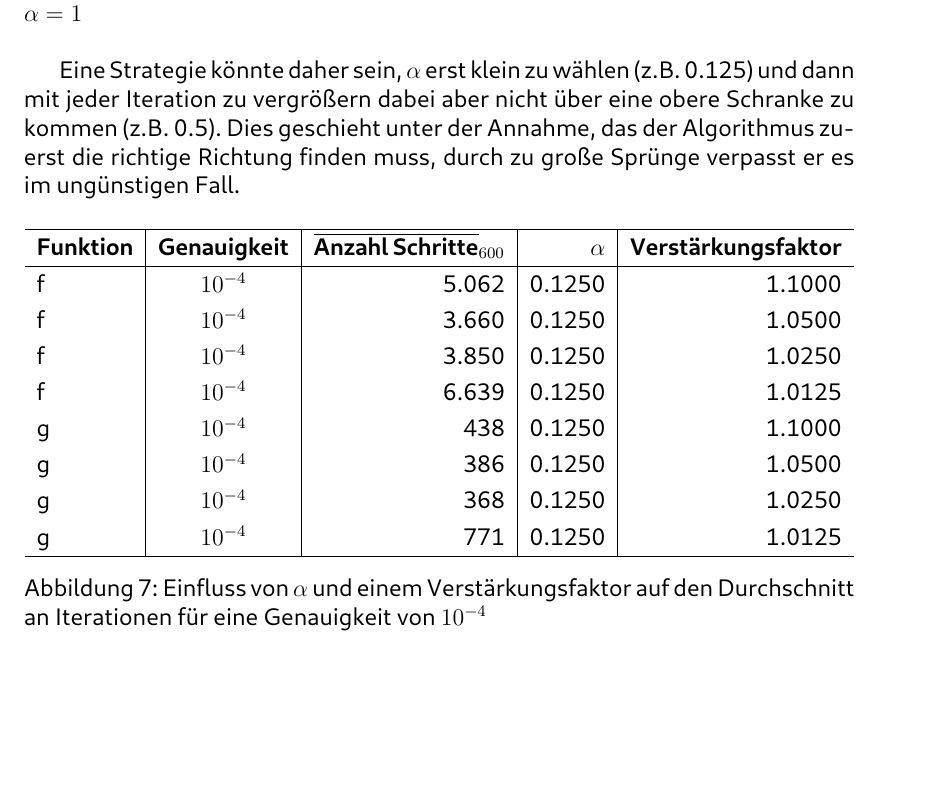
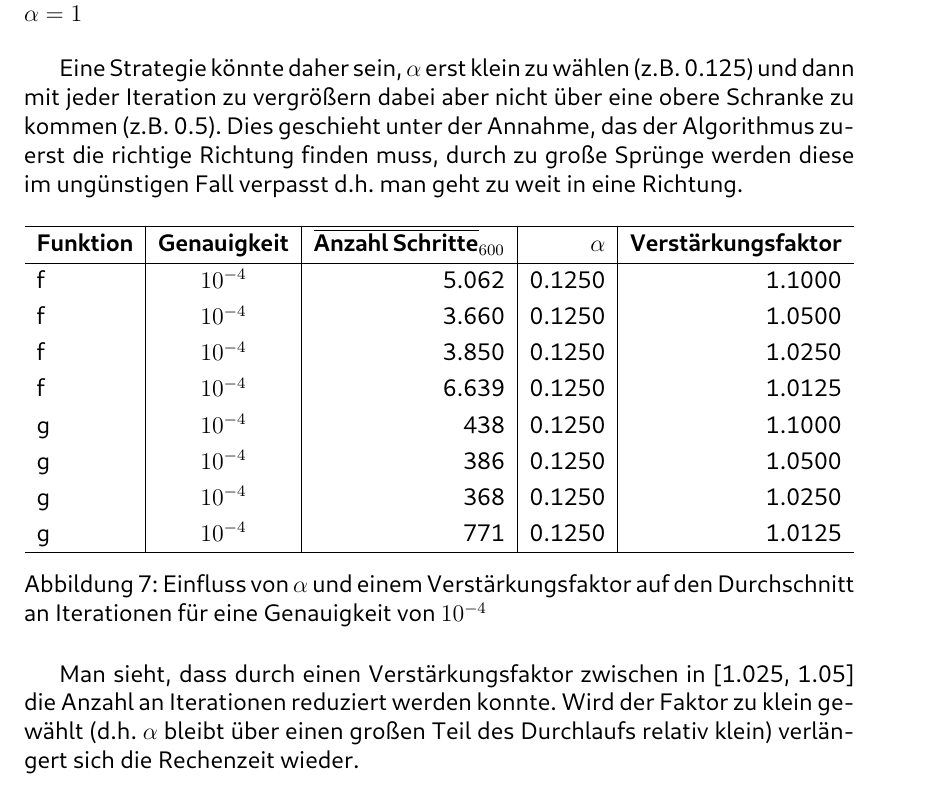
Before and after one commit to Bresenham/NumerischeOptimierung, a LaTeX document (Abgaben/Projekt_1/Ausarbeitung/abstracts.tex): part of page 5 of 10, cut so that both start at the same text, the shorter picture padded with empty space. The pictures show the PDF file Abgaben/Projekt_1/Ausarbeitung/abstracts.pdf that the author committed with the source.

Commit message:
Small Text update

```diff
--- a/Abgaben/Projekt_1/Ausarbeitung/abstracts.tex
+++ b/Abgaben/Projekt_1/Ausarbeitung/abstracts.tex
@@ -242,7 +242,7 @@ immer kleiner:
 
 Eine Strategie könnte daher sein, $\alpha$ erst klein zu wählen (z.B. 0.125) und dann mit jeder Iteration zu vergrößern dabei aber
 nicht über eine obere Schranke zu kommen (z.B. 0.5). Dies geschieht unter der Annahme, das der Algorithmus zuerst die richtige
-Richtung finden muss, durch zu große Sprünge verpasst er es im ungünstigen Fall.
+Richtung finden muss, durch zu große Sprünge werden diese im ungünstigen Fall verpasst d.h. man geht zu weit in eine Richtung.
 
 \begin{figure}[H]
   \centering
@@ -263,6 +263,9 @@ Richtung finden muss, durch zu große Sprünge verpasst er es im ungünstigen Fa
   \end{tabular}
   \caption{Einfluss von $\alpha$ und einem Verstärkungsfaktor auf den Durchschnitt an Iterationen für eine Genauigkeit von $10^{-4}$}
 \end{figure}
+
+Man sieht, dass durch einen Verstärkungsfaktor zwischen in [1.025, 1.05] die Anzahl an Iterationen reduziert werden konnte. Wird der
+Faktor zu klein gewählt (d.h. $\alpha$ bleibt über einen großen Teil des Durchlaufs relativ klein) verlängert sich die Rechenzeit wieder.
 
 \subsubsection{Aufgabe 4}
 Vergleich der Rechenzeit für die Funktionen $f, g, h$ mit dem Bisektions- und Mutation-Selektion-Verfahren sowie
```
Also changed, not shown: Abgaben/Projekt_1/Ausarbeitung/abstracts.pdf, 4 other files.
